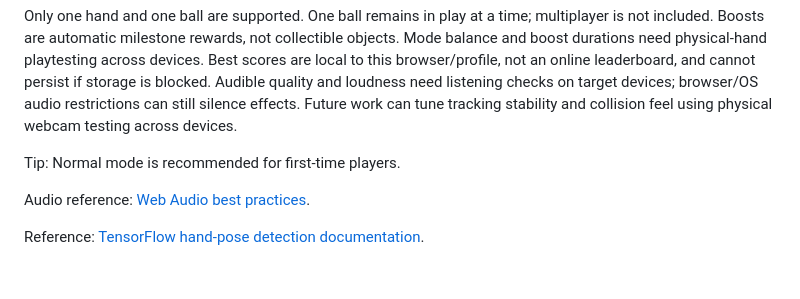
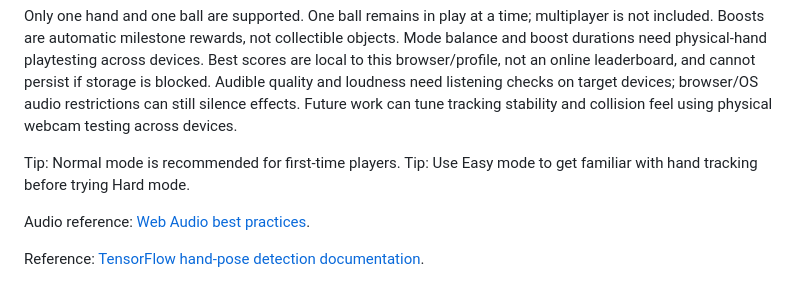
Before and after one commit to lakshithlokesh06/air-juggler, a Markdown page: README.md, the part around the change. Rendered like a GitHub page.

Commit message:
Enhance README with Easy mode tip
Added a tip for using Easy mode for familiarization with hand tracking.

```diff
--- a/README.md
+++ b/README.md
@@ -145,6 +145,7 @@ Live tracking accuracy and frame rate depend on lighting, occlusion, camera late
 Only one hand and one ball are supported. One ball remains in play at a time; multiplayer is not included. Boosts are automatic milestone rewards, not collectible objects. Mode balance and boost durations need physical-hand playtesting across devices. Best scores are local to this browser/profile, not an online leaderboard, and cannot persist if storage is blocked. Audible quality and loudness need listening checks on target devices; browser/OS audio restrictions can still silence effects. Future work can tune tracking stability and collision feel using physical webcam testing across devices.
 
 Tip: Normal mode is recommended for first-time players.
+Tip: Use Easy mode to get familiar with hand tracking before trying Hard mode.
 
 Audio reference: [Web Audio best practices](https://developer.mozilla.org/en-US/docs/Web/API/Web_Audio_API/Best_practices).
 
```
